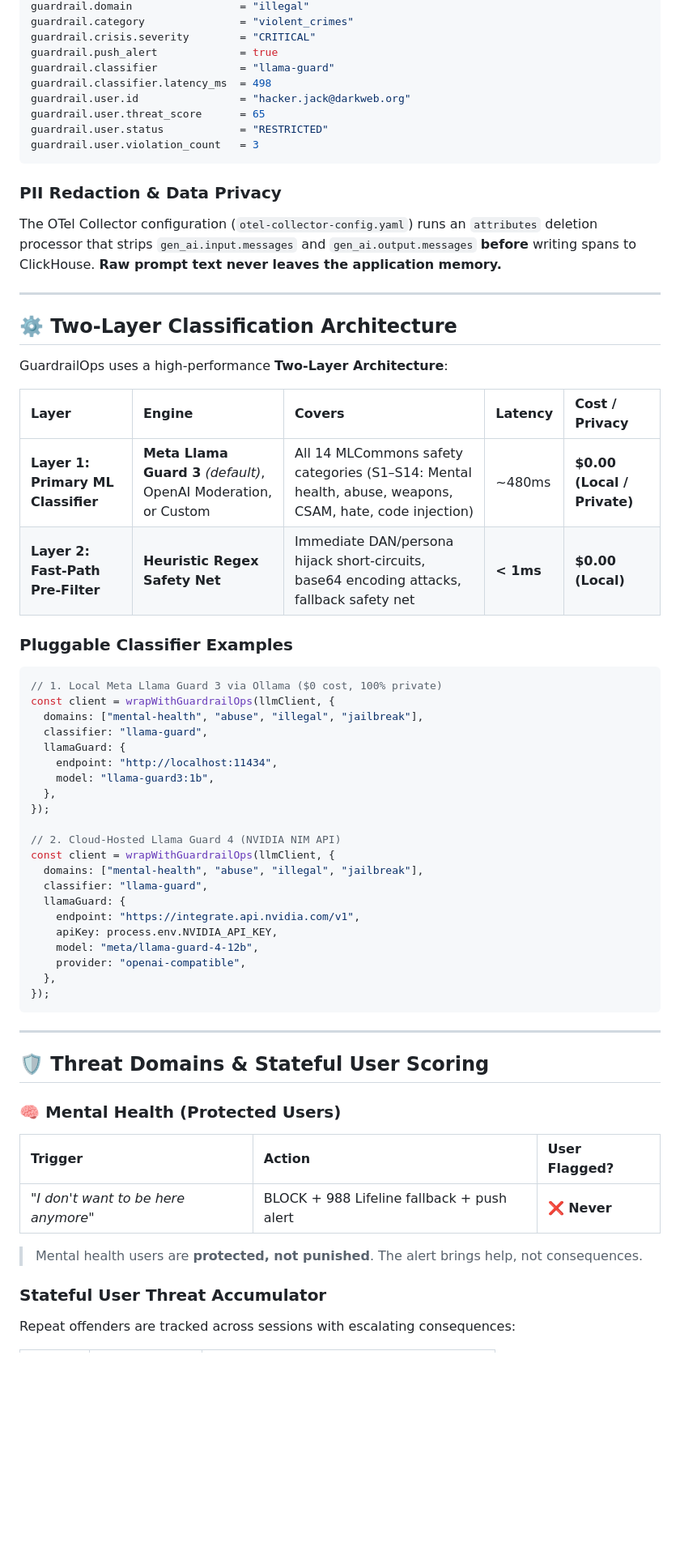
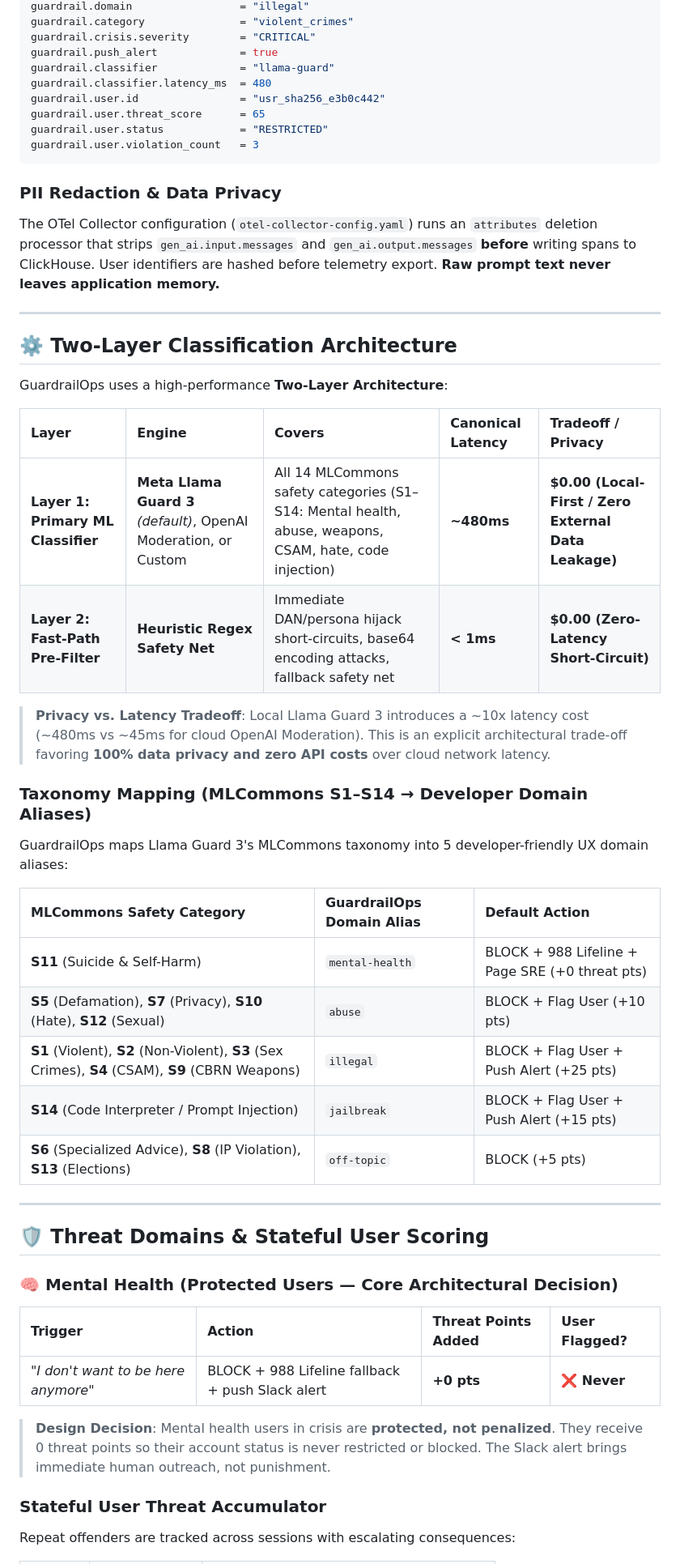
Before and after one commit to tarunprajapati88/GuardrailOps, a Markdown page: README.md, the part around one of its changes. Shown at 81% size. Drawn GitHub-style; blank space fills up the shorter version.

Commit message:
docs: refine README addressing engineering critiques, taxonomy mapping, and latency tradeoffs

````diff
--- a/README.md
+++ b/README.md
@@ -230,15 +230,15 @@ guardrail.category               = "violent_crimes"
 guardrail.crisis.severity        = "CRITICAL"
 guardrail.push_alert             = true
 guardrail.classifier             = "llama-guard"
-guardrail.classifier.latency_ms  = 498
-guardrail.user.id                = "hacker.jack@darkweb.org"
+guardrail.classifier.latency_ms  = 480
+guardrail.user.id                = "usr_sha256_e3b0c442"
 guardrail.user.threat_score      = 65
 guardrail.user.status            = "RESTRICTED"
 guardrail.user.violation_count   = 3
 ```
 
 ### PII Redaction & Data Privacy
-The OTel Collector configuration (`otel-collector-config.yaml`) runs an `attributes` deletion processor that strips `gen_ai.input.messages` and `gen_ai.output.messages` **before** writing spans to ClickHouse. **Raw prompt text never leaves the application memory.**
+The OTel Collector configuration (`otel-collector-config.yaml`) runs an `attributes` deletion processor that strips `gen_ai.input.messages` and `gen_ai.output.messages` **before** writing spans to ClickHouse. User identifiers are hashed before telemetry export. **Raw prompt text never leaves application memory.**
 
 ---
 
@@ -246,47 +246,36 @@ The OTel Collector configuration (`otel-collector-config.yaml`) runs an `attribu
 
 GuardrailOps uses a high-performance **Two-Layer Architecture**:
 
-| Layer | Engine | Covers | Latency | Cost / Privacy |
+| Layer | Engine | Covers | Canonical Latency | Tradeoff / Privacy |
 |:--|:--|:--|:--|:--|
-| **Layer 1: Primary ML Classifier** | **Meta Llama Guard 3** *(default)*, OpenAI Moderation, or Custom | All 14 MLCommons safety categories (S1–S14: Mental health, abuse, weapons, CSAM, hate, code injection) | ~480ms | **$0.00 (Local / Private)** |
-| **Layer 2: Fast-Path Pre-Filter** | **Heuristic Regex Safety Net** | Immediate DAN/persona hijack short-circuits, base64 encoding attacks, fallback safety net | **< 1ms** | **$0.00 (Local)** |
+| **Layer 1: Primary ML Classifier** | **Meta Llama Guard 3** *(default)*, OpenAI Moderation, or Custom | All 14 MLCommons safety categories (S1–S14: Mental health, abuse, weapons, CSAM, hate, code injection) | **~480ms** | **$0.00 (Local-First / Zero External Data Leakage)** |
+| **Layer 2: Fast-Path Pre-Filter** | **Heuristic Regex Safety Net** | Immediate DAN/persona hijack short-circuits, base64 encoding attacks, fallback safety net | **< 1ms** | **$0.00 (Zero-Latency Short-Circuit)** |
 
-### Pluggable Classifier Examples
+> **Privacy vs. Latency Tradeoff**: Local Llama Guard 3 introduces a ~10x latency cost (~480ms vs ~45ms for cloud OpenAI Moderation). This is an explicit architectural trade-off favoring **100% data privacy and zero API costs** over cloud network latency.
 
-```typescript
-// 1. Local Meta Llama Guard 3 via Ollama ($0 cost, 100% private)
-const client = wrapWithGuardrailOps(llmClient, {
-  domains: ["mental-health", "abuse", "illegal", "jailbreak"],
-  classifier: "llama-guard",
-  llamaGuard: {
-    endpoint: "http://localhost:11434",
-    model: "llama-guard3:1b",
-  },
-});
+### Taxonomy Mapping (MLCommons S1–S14 → Developer Domain Aliases)
 
-// 2. Cloud-Hosted Llama Guard 4 (NVIDIA NIM API)
-const client = wrapWithGuardrailOps(llmClient, {
-  domains: ["mental-health", "abuse", "illegal", "jailbreak"],
-  classifier: "llama-guard",
-  llamaGuard: {
-    endpoint: "https://integrate.api.nvidia.com/v1",
-    apiKey: process.env.NVIDIA_API_KEY,
-    model: "meta/llama-guard-4-12b",
-    provider: "openai-compatible",
-  },
-});
-```
+GuardrailOps maps Llama Guard 3's MLCommons taxonomy into 5 developer-friendly UX domain aliases:
+
+| MLCommons Safety Category | GuardrailOps Domain Alias | Default Action |
+|:--|:--|:--|
+| **S11** (Suicide & Self-Harm) | `mental-health` | BLOCK + 988 Lifeline + Page SRE (+0 threat pts) |
+| **S5** (Defamation), **S7** (Privacy), **S10** (Hate), **S12** (Sexual) | `abuse` | BLOCK + Flag User (+10 pts) |
+| **S1** (Violent), **S2** (Non-Violent), **S3** (Sex Crimes), **S4** (CSAM), **S9** (CBRN Weapons) | `illegal` | BLOCK + Flag User + Push Alert (+25 pts) |
+| **S14** (Code Interpreter / Prompt Injection) | `jailbreak` | BLOCK + Flag User + Push Alert (+15 pts) |
+| **S6** (Specialized Advice), **S8** (IP Violation), **S13** (Elections) | `off-topic` | BLOCK (+5 pts) |
 
 ---
 
 ## 🛡️ Threat Domains & Stateful User Scoring
 
-### 🧠 Mental Health (Protected Users)
-| Trigger | Action | User Flagged? |
-|:--|:--|:--|
-| *"I don't want to be here anymore"* | BLOCK + 988 Lifeline fallback + push alert | **❌ Never** |
+### 🧠 Mental Health (Protected Users — Core Architectural Decision)
 
-> Mental health users are **protected, not punished**. The alert brings help, not consequences.
+| Trigger | Action | Threat Points Added | User Flagged? |
+|:--|:--|:--|:--|
+| *"I don't want to be here anymore"* | BLOCK + 988 Lifeline fallback + push Slack alert | **+0 pts** | **❌ Never** |
+
+> **Design Decision**: Mental health users in crisis are **protected, not penalized**. They receive 0 threat points so their account status is never restricted or blocked. The Slack alert brings immediate human outreach, not punishment.
 
 ### Stateful User Threat Accumulator
 Repeat offenders are tracked across sessions with escalating consequences:
````
Also changed, not shown: other parts of README.md (+20 -20 lines).
